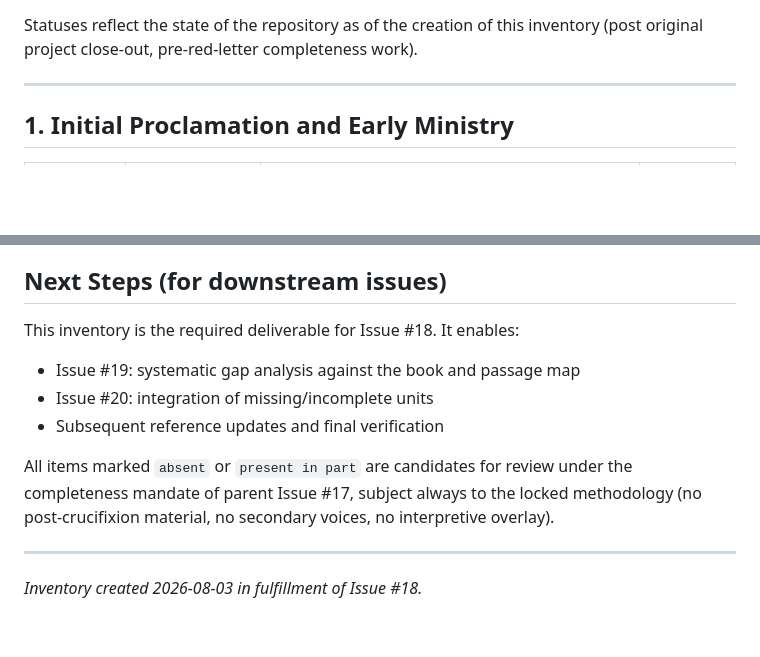
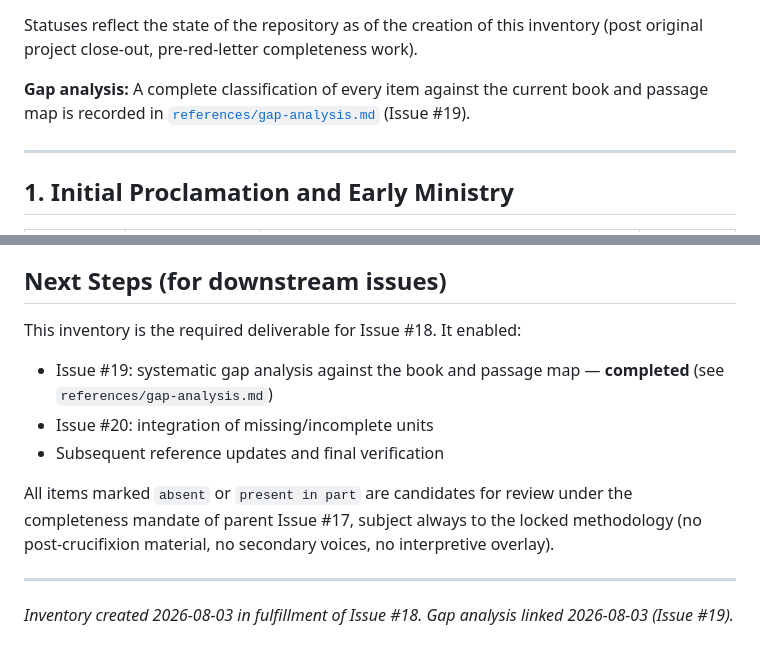
Before and after one commit to zfifteen/gospel-of-jesus, a Markdown page: references/red-letter-inventory.md, 2 parts joined by grey strips. Rendered like a GitHub page; blank space fills up the shorter version.

Commit message:
Link gap analysis (Issue #19) from red-letter inventory

```diff
--- a/references/red-letter-inventory.md
+++ b/references/red-letter-inventory.md
@@ -14,6 +14,8 @@ This document inventories every major distinct saying / speech unit attributed t
 - `absent` — not present in the current book chapters
 
 Statuses reflect the state of the repository as of the creation of this inventory (post original project close-out, pre-red-letter completeness work).
+
+**Gap analysis:** A complete classification of every item against the current book and passage map is recorded in [`references/gap-analysis.md`](gap-analysis.md) (Issue #19).
 
 ---
 
@@ -233,8 +235,8 @@ Statuses reflect the state of the repository as of the creation of this inventor
 
 ## Next Steps (for downstream issues)
 
-This inventory is the required deliverable for Issue #18. It enables:
-- Issue #19: systematic gap analysis against the book and passage map
+This inventory is the required deliverable for Issue #18. It enabled:
+- Issue #19: systematic gap analysis against the book and passage map — **completed** (see `references/gap-analysis.md`)
 - Issue #20: integration of missing/incomplete units
 - Subsequent reference updates and final verification
 
@@ -242,4 +244,4 @@ All items marked `absent` or `present in part` are candidates for review under t
 
 ---
 
-*Inventory created 2026-08-03 in fulfillment of Issue #18.*
+*Inventory created 2026-08-03 in fulfillment of Issue #18. Gap analysis linked 2026-08-03 (Issue #19).*
```
